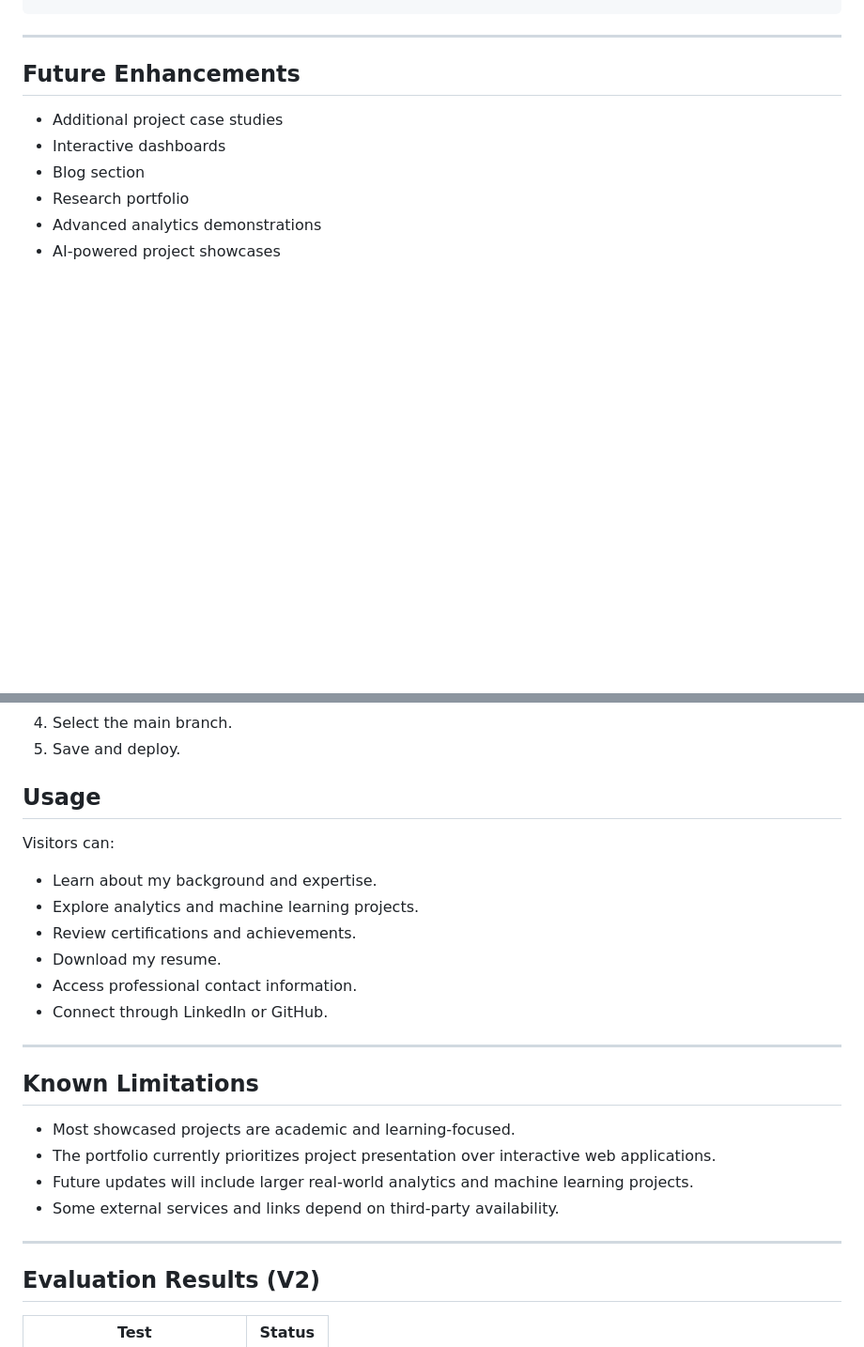
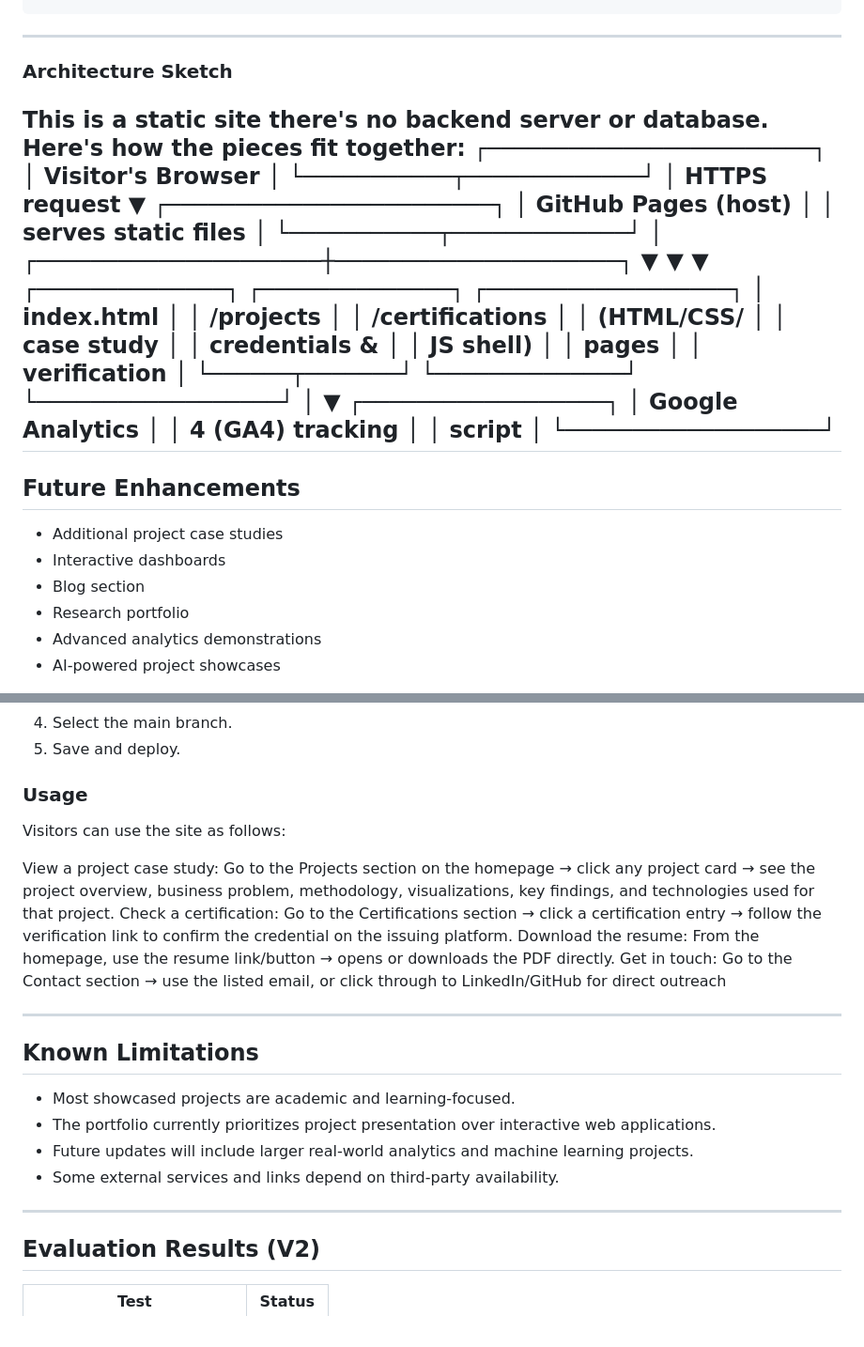
Before and after one commit to Ali-Haider987/Ali-haider-portfolio, a Markdown page: README.md, 2 parts joined by grey strips. Shown at 94% size. Rendered like a GitHub page; blank space fills up the shorter version.

Commit message:
Enhance README with architecture and usage details
Added architecture sketch and detailed usage instructions.

````diff
--- a/README.md
+++ b/README.md
@@ -152,7 +152,34 @@ This portfolio is deployed and hosted through GitHub Pages with HTTPS enabled by
 ```
 
 ---
+### Architecture Sketch
 
+This is a static site there's no backend server or database. Here's how the pieces fit together:
+                        ┌────────────────────────┐
+                        │   Visitor's Browser     │
+                        └───────────┬─────────────┘
+                                    │  HTTPS request
+                                    ▼
+                        ┌────────────────────────┐
+                        │   GitHub Pages (host)   │
+                        │  serves static files    │
+                        └───────────┬─────────────┘
+                                    │
+              ┌─────────────────────┼─────────────────────┐
+              ▼                     ▼                     ▼
+      ┌──────────────┐     ┌──────────────┐      ┌──────────────────┐
+      │  index.html  │     │  /projects   │      │ /certifications  │
+      │  (HTML/CSS/  │     │  case study  │      │   credentials &  │
+      │   JS shell)  │     │    pages     │      │   verification   │
+      └──────┬───────┘     └──────────────┘      └──────────────────┘
+             │
+             ▼
+      ┌──────────────────┐
+      │  Google Analytics │
+      │  4 (GA4) tracking │
+      │  script           │
+      └───────────────────┘
+---
 ## Future Enhancements
 
 - Additional project case studies
@@ -195,16 +222,15 @@ Open index.html in a browser.
 3. Navigate to Pages.
 4. Select the main branch.
 5. Save and deploy.
-## Usage
+### Usage
 
-Visitors can:
+Visitors can use the site as follows:
 
-- Learn about my background and expertise.
-- Explore analytics and machine learning projects.
-- Review certifications and achievements.
-- Download my resume.
-- Access professional contact information.
-- Connect through LinkedIn or GitHub.
+View a project case study: Go to the Projects section on the homepage → click any project card → see the project overview, business problem, methodology, visualizations, key findings, and technologies used for that project.
+Check a certification: Go to the Certifications section → click a certification entry → follow the verification link to confirm the credential on the issuing platform.
+Download the resume: From the homepage, use the resume link/button → opens or downloads the PDF directly.
+Get in touch: Go to the Contact section → use the listed email, or click through to LinkedIn/GitHub for direct outreach
+
 ---
 ## Known Limitations
 
@@ -213,6 +239,7 @@ Visitors can:
 - Future updates will include larger real-world analytics and machine learning projects.
 - Some external services and links depend on third-party availability.
 ---
+
 ## Evaluation Results (V2)
 
 | Test | Status |
````
